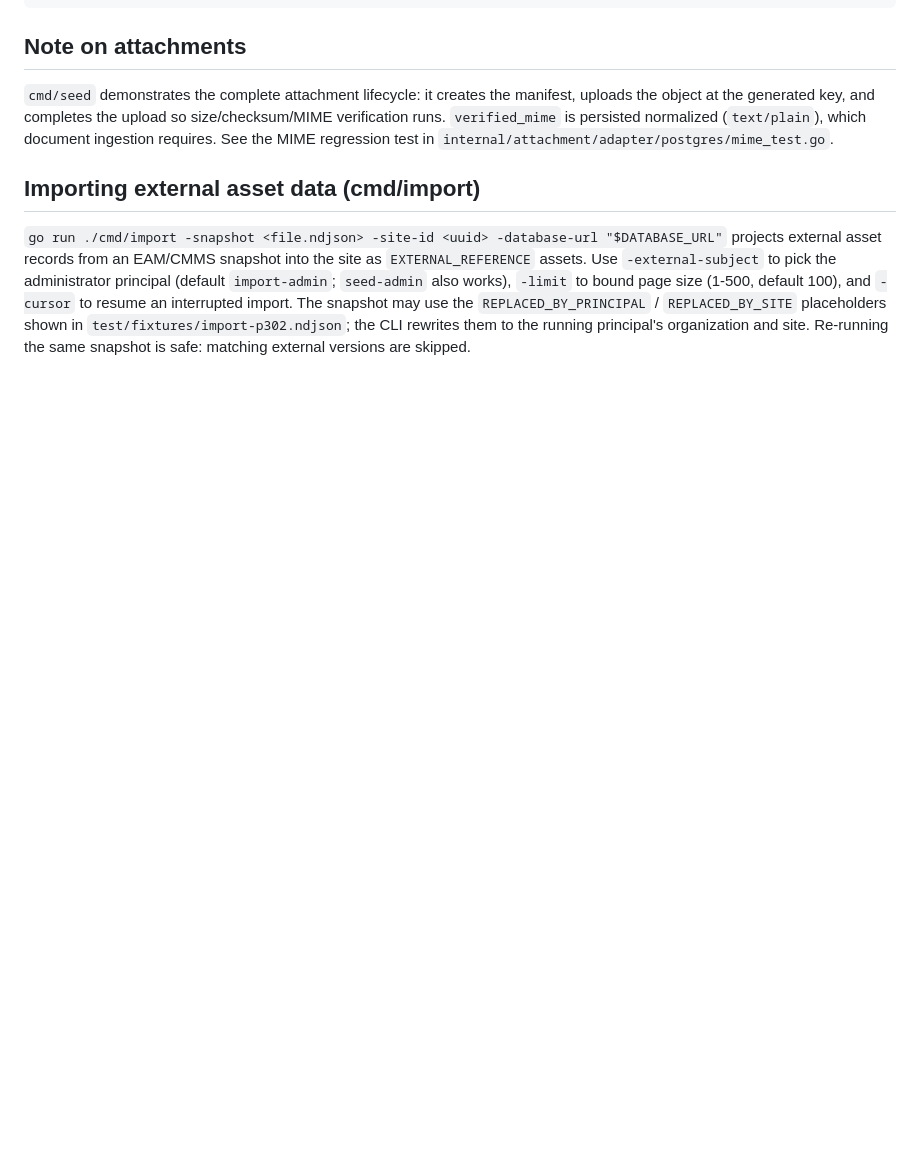
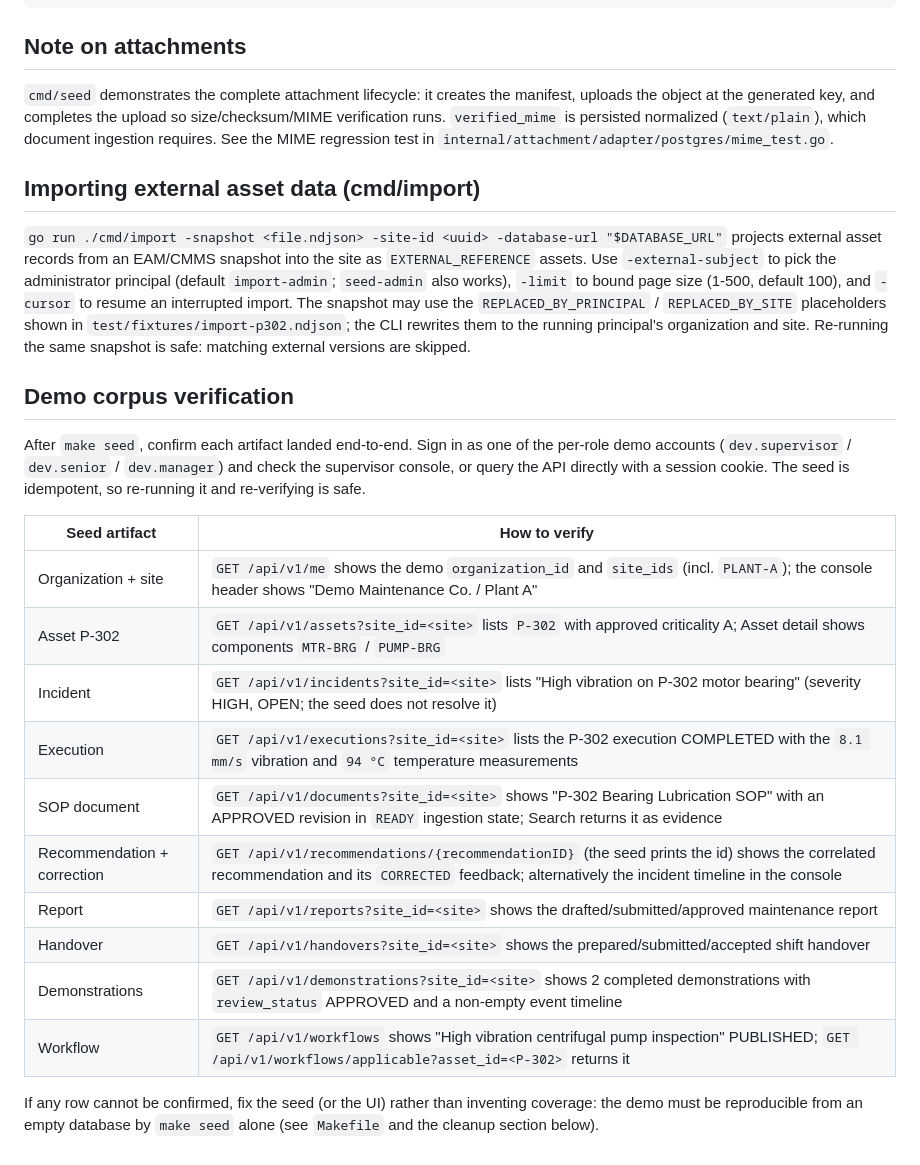
Before and after one commit to ZekromNguyen/skawld-maintenance, a Markdown page: docs/runbooks/demo-data.md, the part around the change. Rendered like a GitHub page; blank space fills up the shorter version.

Commit message:
docs: add demo corpus verification checklist

```diff
--- a/docs/runbooks/demo-data.md
+++ b/docs/runbooks/demo-data.md
@@ -217,3 +217,27 @@ The snapshot may use the `REPLACED_BY_PRINCIPAL` / `REPLACED_BY_SITE`
 placeholders shown in `test/fixtures/import-p302.ndjson`; the CLI rewrites
 them to the running principal's organization and site. Re-running the same
 snapshot is safe: matching external versions are skipped.
+
+## Demo corpus verification
+
+After `make seed`, confirm each artifact landed end-to-end. Sign in as one of
+the per-role demo accounts (`dev.supervisor` / `dev.senior` / `dev.manager`)
+and check the supervisor console, or query the API directly with a session
+cookie. The seed is idempotent, so re-running it and re-verifying is safe.
+
+| Seed artifact | How to verify |
+|---|---|
+| Organization + site | `GET /api/v1/me` shows the demo `organization_id` and `site_ids` (incl. `PLANT-A`); the console header shows "Demo Maintenance Co. / Plant A" |
+| Asset P-302 | `GET /api/v1/assets?site_id=<site>` lists `P-302` with approved criticality A; Asset detail shows components `MTR-BRG` / `PUMP-BRG` |
+| Incident | `GET /api/v1/incidents?site_id=<site>` lists "High vibration on P-302 motor bearing" (severity HIGH, OPEN; the seed does not resolve it) |
+| Execution | `GET /api/v1/executions?site_id=<site>` lists the P-302 execution COMPLETED with the `8.1 mm/s` vibration and `94 °C` temperature measurements |
+| SOP document | `GET /api/v1/documents?site_id=<site>` shows "P-302 Bearing Lubrication SOP" with an APPROVED revision in `READY` ingestion state; Search returns it as evidence |
+| Recommendation + correction | `GET /api/v1/recommendations/{recommendationID}` (the seed prints the id) shows the correlated recommendation and its `CORRECTED` feedback; alternatively the incident timeline in the console |
+| Report | `GET /api/v1/reports?site_id=<site>` shows the drafted/submitted/approved maintenance report |
+| Handover | `GET /api/v1/handovers?site_id=<site>` shows the prepared/submitted/accepted shift handover |
+| Demonstrations | `GET /api/v1/demonstrations?site_id=<site>` shows 2 completed demonstrations with `review_status` APPROVED and a non-empty event timeline |
+| Workflow | `GET /api/v1/workflows` shows "High vibration centrifugal pump inspection" PUBLISHED; `GET /api/v1/workflows/applicable?asset_id=<P-302>` returns it |
+
+If any row cannot be confirmed, fix the seed (or the UI) rather than
+inventing coverage: the demo must be reproducible from an empty database by
+`make seed` alone (see `Makefile` and the cleanup section below).
```
